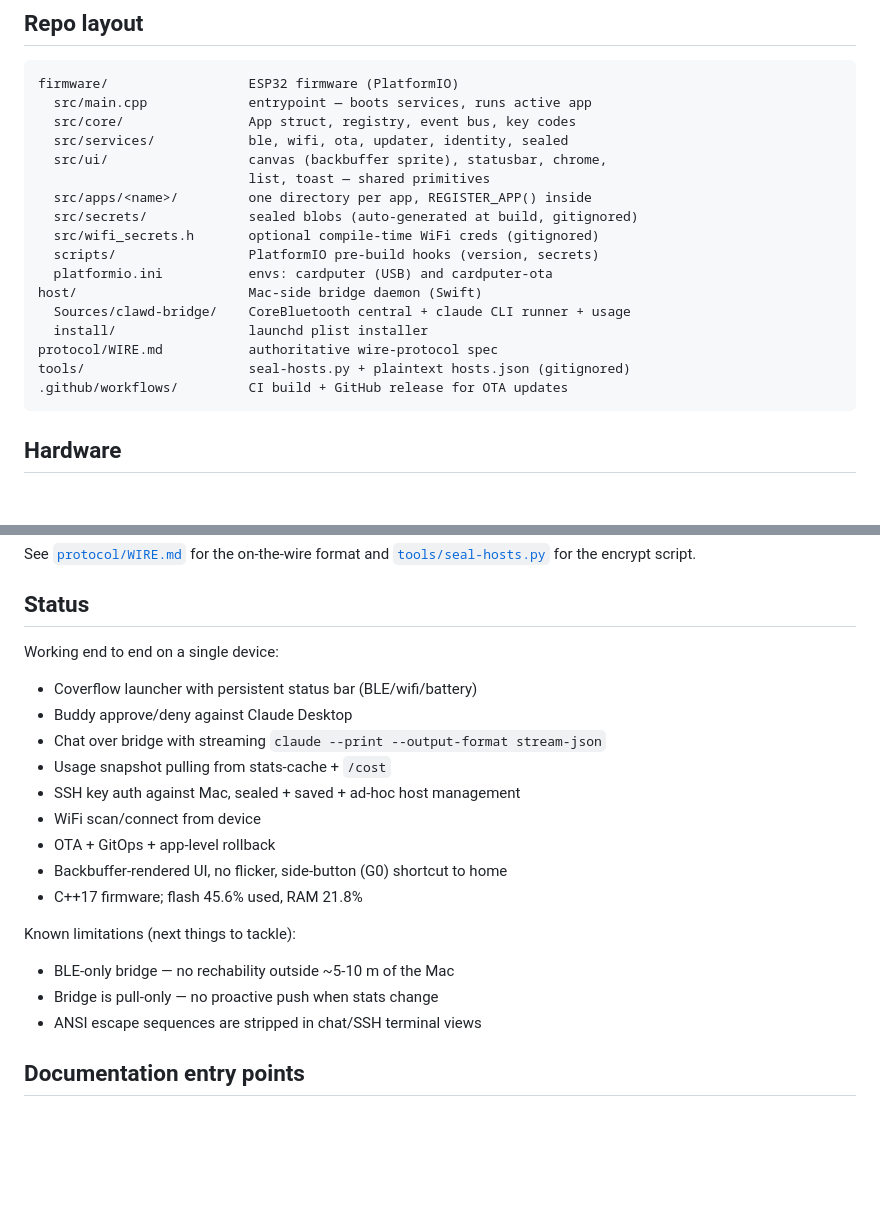
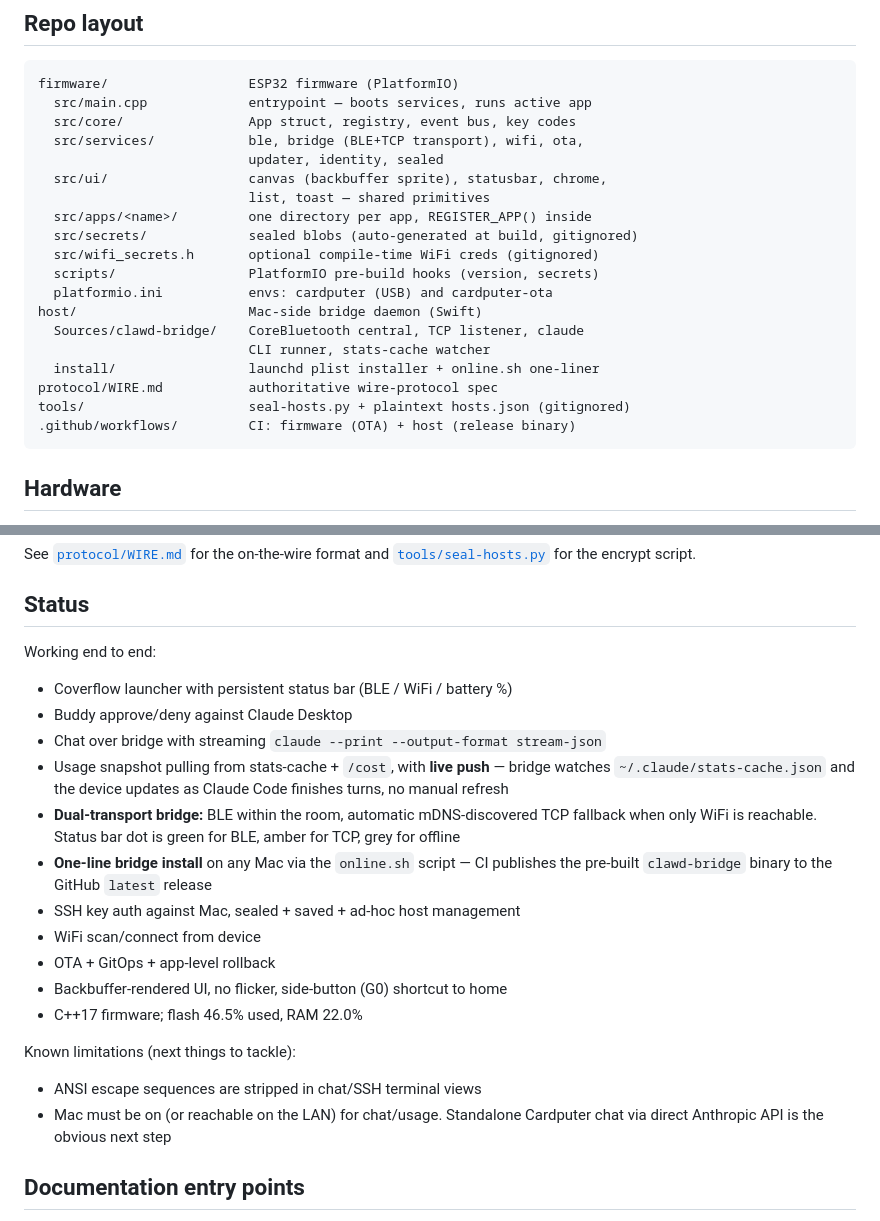
Before and after one commit to CHaerem/clawdputer, a Markdown page: README.md, 2 parts joined by grey strips. Drawn GitHub-style; blank space fills up the shorter version.

Commit message:
Refresh README — push, dual transport, online installer
Status section was still claiming "BLE-only" and "pull-only" — both
fixed in the recent commits. Replace with what's actually shipping:
live usage push via subscriptions, BLE/TCP dual transport with the
status-bar dot indicating which one is active, and the one-line
installer that pulls the CI-built binary off the GitHub release.

Repo layout gains the new services/bridge module and host/install
online.sh; CI section now mentions both firmware and host pipelines.
Flash/RAM numbers bumped to match latest build (46.5% / 22.0%).

Co-Authored-By: Claude Opus 4.7 (1M context) <noreply@anthropic.com>

````diff
--- a/README.md
+++ b/README.md
@@ -36,7 +36,8 @@ and one `REGISTER_APP(...)` call.
 firmware/                  ESP32 firmware (PlatformIO)
   src/main.cpp             entrypoint — boots services, runs active app
   src/core/                App struct, registry, event bus, key codes
-  src/services/            ble, wifi, ota, updater, identity, sealed
+  src/services/            ble, bridge (BLE+TCP transport), wifi, ota,
+                           updater, identity, sealed
   src/ui/                  canvas (backbuffer sprite), statusbar, chrome,
                            list, toast — shared primitives
   src/apps/<name>/         one directory per app, REGISTER_APP() inside
@@ -45,11 +46,12 @@ firmware/                  ESP32 firmware (PlatformIO)
   scripts/                 PlatformIO pre-build hooks (version, secrets)
   platformio.ini           envs: cardputer (USB) and cardputer-ota
 host/                      Mac-side bridge daemon (Swift)
-  Sources/clawd-bridge/    CoreBluetooth central + claude CLI runner + usage
-  install/                 launchd plist installer
+  Sources/clawd-bridge/    CoreBluetooth central, TCP listener, claude
+                           CLI runner, stats-cache watcher
+  install/                 launchd plist installer + online.sh one-liner
 protocol/WIRE.md           authoritative wire-protocol spec
 tools/                     seal-hosts.py + plaintext hosts.json (gitignored)
-.github/workflows/         CI build + GitHub release for OTA updates
+.github/workflows/         CI: firmware (OTA) + host (release binary)
 ```
 
 ## Hardware
@@ -149,23 +151,31 @@ and [`tools/seal-hosts.py`](tools/seal-hosts.py) for the encrypt script.
 
 ## Status
 
-Working end to end on a single device:
+Working end to end:
 
-- Coverflow launcher with persistent status bar (BLE/wifi/battery)
+- Coverflow launcher with persistent status bar (BLE / WiFi / battery %)
 - Buddy approve/deny against Claude Desktop
 - Chat over bridge with streaming `claude --print --output-format stream-json`
-- Usage snapshot pulling from stats-cache + `/cost`
+- Usage snapshot pulling from stats-cache + `/cost`, with **live push** —
+  bridge watches `~/.claude/stats-cache.json` and the device updates as
+  Claude Code finishes turns, no manual refresh
+- **Dual-transport bridge:** BLE within the room, automatic mDNS-discovered
+  TCP fallback when only WiFi is reachable. Status bar dot is green for
+  BLE, amber for TCP, grey for offline
+- **One-line bridge install** on any Mac via the
+  `online.sh` script — CI publishes the pre-built `clawd-bridge` binary
+  to the GitHub `latest` release
 - SSH key auth against Mac, sealed + saved + ad-hoc host management
 - WiFi scan/connect from device
 - OTA + GitOps + app-level rollback
 - Backbuffer-rendered UI, no flicker, side-button (G0) shortcut to home
-- C++17 firmware; flash 45.6% used, RAM 21.8%
+- C++17 firmware; flash 46.5% used, RAM 22.0%
 
 Known limitations (next things to tackle):
 
-- BLE-only bridge — no rechability outside ~5-10 m of the Mac
-- Bridge is pull-only — no proactive push when stats change
 - ANSI escape sequences are stripped in chat/SSH terminal views
+- Mac must be on (or reachable on the LAN) for chat/usage. Standalone
+  Cardputer chat via direct Anthropic API is the obvious next step
 
 ## Documentation entry points
 
````
